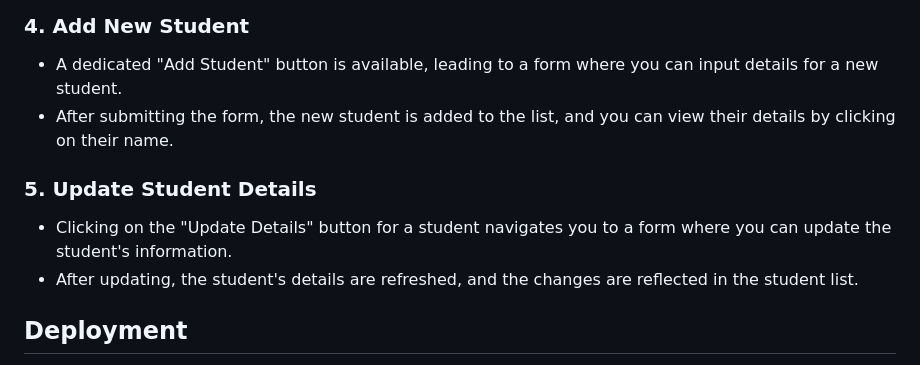
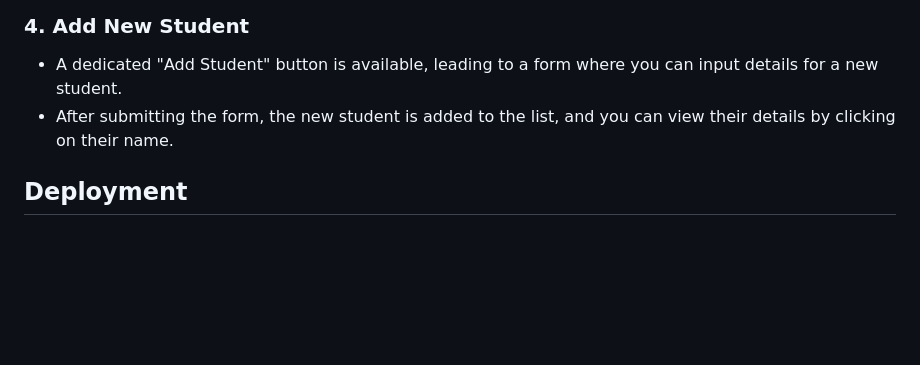
Before and after one commit to Hemateja-Pulikanti/Student_Management_Flask-App, a Markdown page: README.md, the part around the change. GitHub-like rendering; blank space fills up the shorter version.

```diff
--- a/README.md
+++ b/README.md
@@ -71,10 +71,6 @@ The project is organized with the following structure:
 - A dedicated "Add Student" button is available, leading to a form where you can input details for a new student.
 - After submitting the form, the new student is added to the list, and you can view their details by clicking on their name.
 
-### 5. Update Student Details
-- Clicking on the "Update Details" button for a student navigates you to a form where you can update the student's information.
-- After updating, the student's details are refreshed, and the changes are reflected in the student list.
-
 ## Deployment
 
 The application is deployed using [Render](https://render.com/) by connecting to the GitHub repository. Click here for the Hosted Website [Student Management Application](https://student-management-flask-app.onrender.com)
```
